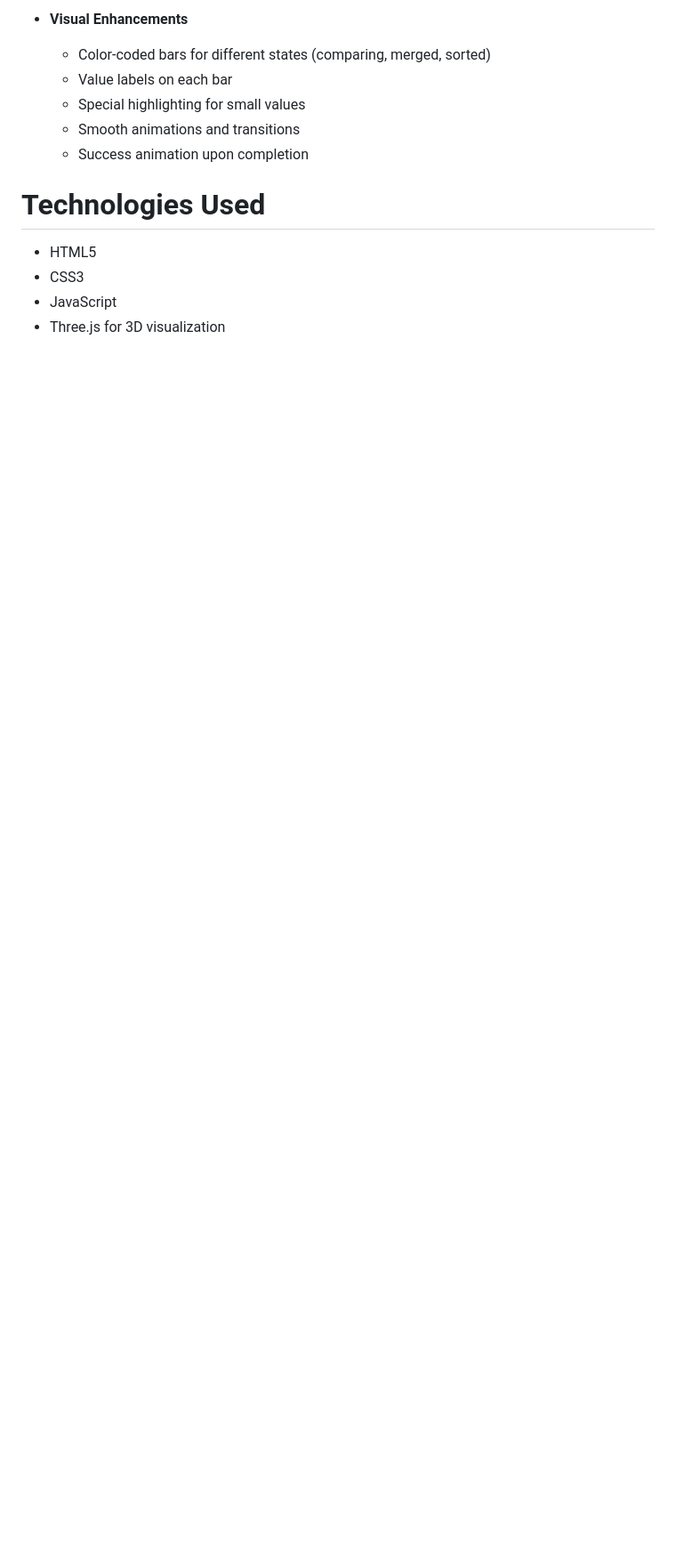
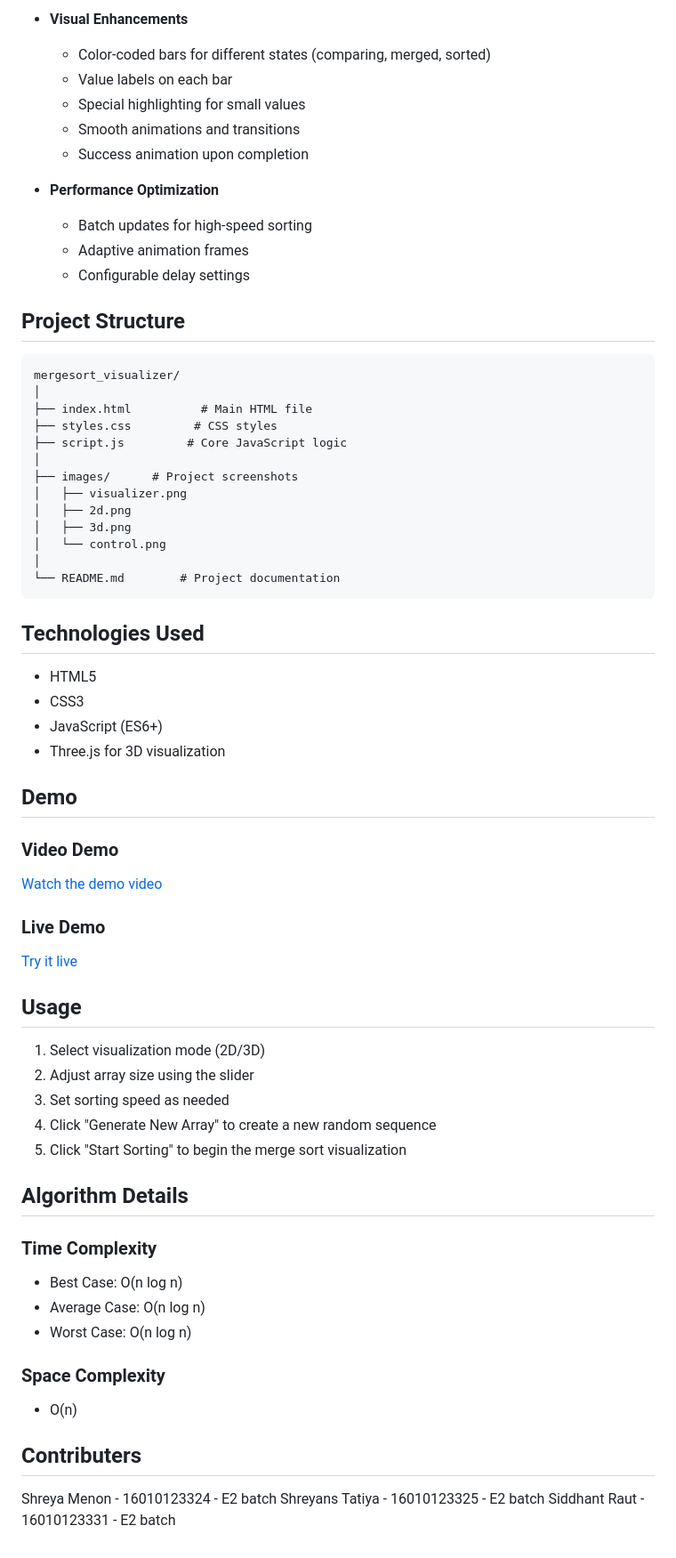
Before and after one commit to SM006/mergesort_visualizer, a Markdown page: README.md, the part around one of its changes. Shown at 89% size. Drawn GitHub-style; blank space fills up the shorter version.

````diff
--- a/README.md
+++ b/README.md
@@ -23,9 +34,65 @@ An interactive visualization tool for the Merge Sort algorithm with both 2D and
   - Success animation upon completion
 
 
-# Technologies Used
+- **Performance Optimization**
+  - Batch updates for high-speed sorting
+  - Adaptive animation frames
+  - Configurable delay settings
+
+## Project Structure
+
+```
+mergesort_visualizer/
+│
+├── index.html          # Main HTML file
+├── styles.css         # CSS styles
+├── script.js         # Core JavaScript logic
+│
+├── images/      # Project screenshots
+│   ├── visualizer.png
+│   ├── 2d.png
+│   ├── 3d.png
+│   └── control.png
+│
+└── README.md        # Project documentation
+```
+
+## Technologies Used
 
 - HTML5
 - CSS3
-- JavaScript
+- JavaScript (ES6+)
 - Three.js for 3D visualization
+
+## Demo
+
+### Video Demo
+[Watch the demo video](https://www.youtube.com/watch?v=dY6ranB06Ts)
+
+### Live Demo
+[Try it live](https://mergesort-visualizer.vercel.app/) <!-- Add your live demo link here -->
+
+
+## Usage
+
+1. Select visualization mode (2D/3D)
+2. Adjust array size using the slider
+3. Set sorting speed as needed
+4. Click "Generate New Array" to create a new random sequence
+5. Click "Start Sorting" to begin the merge sort visualization
+
+
+## Algorithm Details
+
+### Time Complexity
+- Best Case: O(n log n)
+- Average Case: O(n log n)
+- Worst Case: O(n log n)
+
+### Space Complexity
+- O(n)
+
+## Contributers
+Shreya Menon - 16010123324 - E2 batch
+Shreyans Tatiya - 16010123325 - E2 batch
+Siddhant Raut - 16010123331 - E2 batch
````
Also changed, not shown: other parts of README.md (+13 -2 lines), images/2d.png (added), images/3d.png (added), images/visualizer.png (added), 1 other file.
